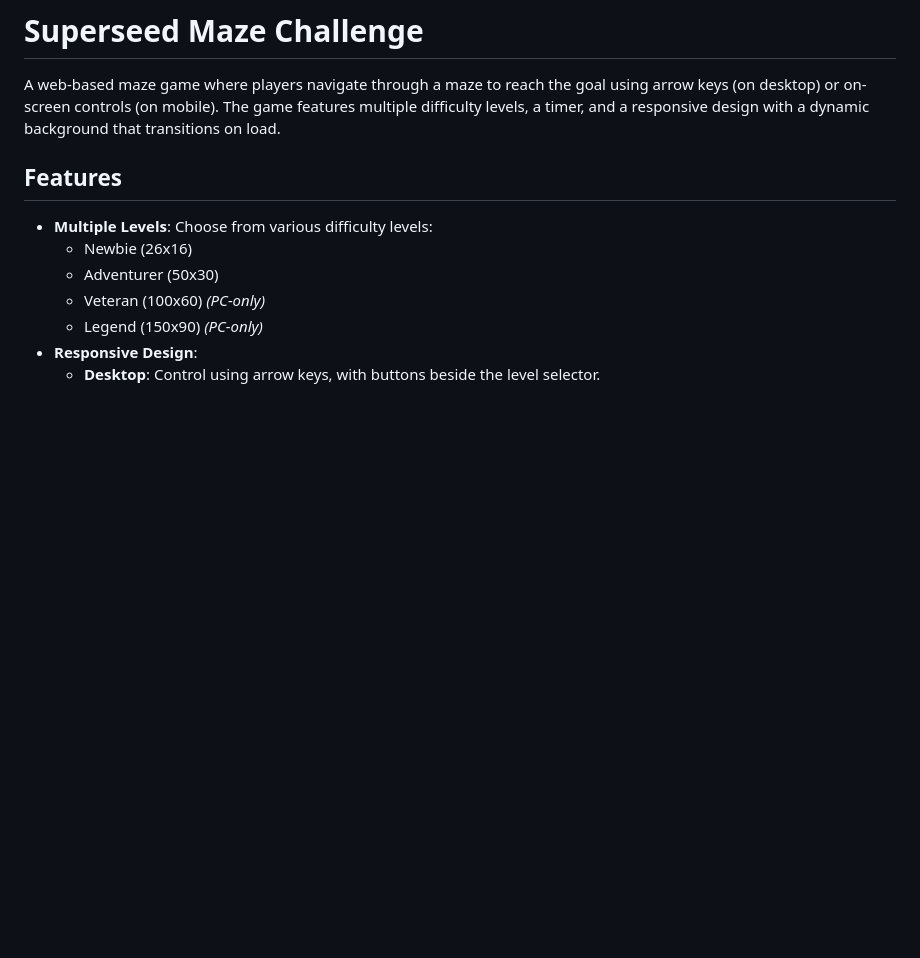
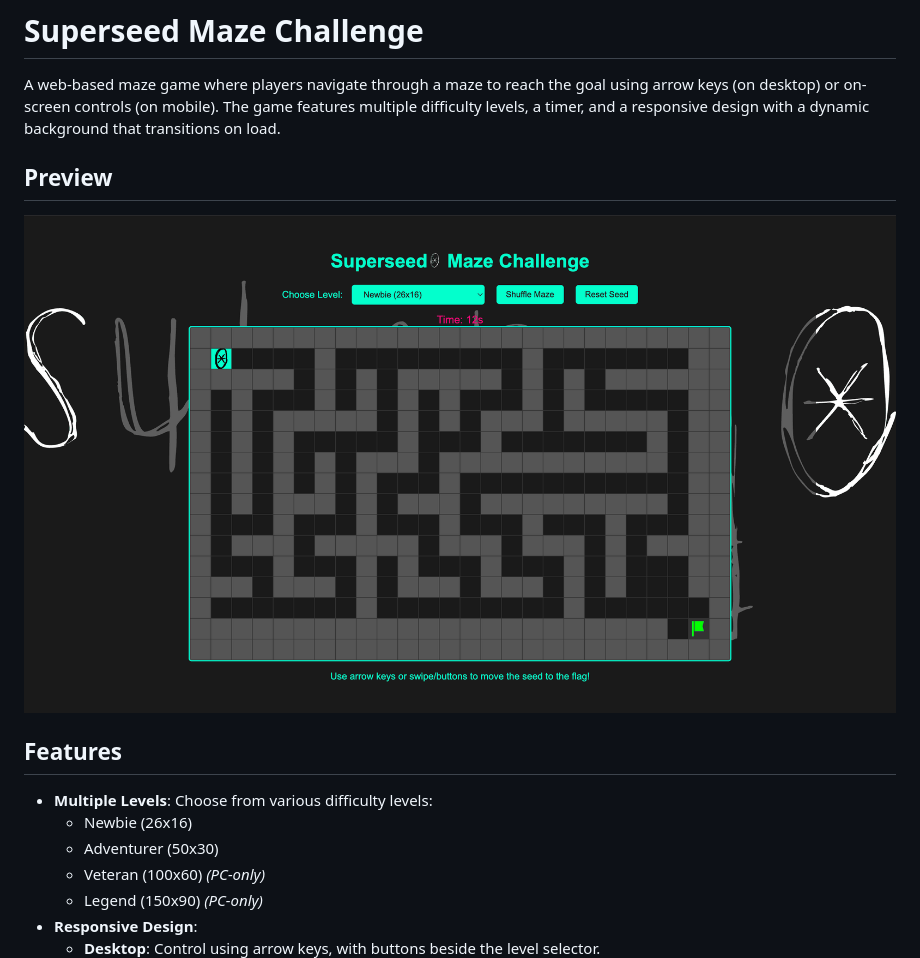
Before and after one commit to huda-7077/superseed-maze, a Markdown page: README.md, the part around the change. Drawn GitHub-style; pictures changed too: preview.png (added); blank space fills up the shorter version.

Commit message:
feat: add preview.jpg

```diff
--- a/README.md
+++ b/README.md
@@ -1,6 +1,10 @@
 # Superseed Maze Challenge
 
 A web-based maze game where players navigate through a maze to reach the goal using arrow keys (on desktop) or on-screen controls (on mobile). The game features multiple difficulty levels, a timer, and a responsive design with a dynamic background that transitions on load.
+
+## Preview
+
+![Game Preview](preview.png)
 
 ## Features
 
```
